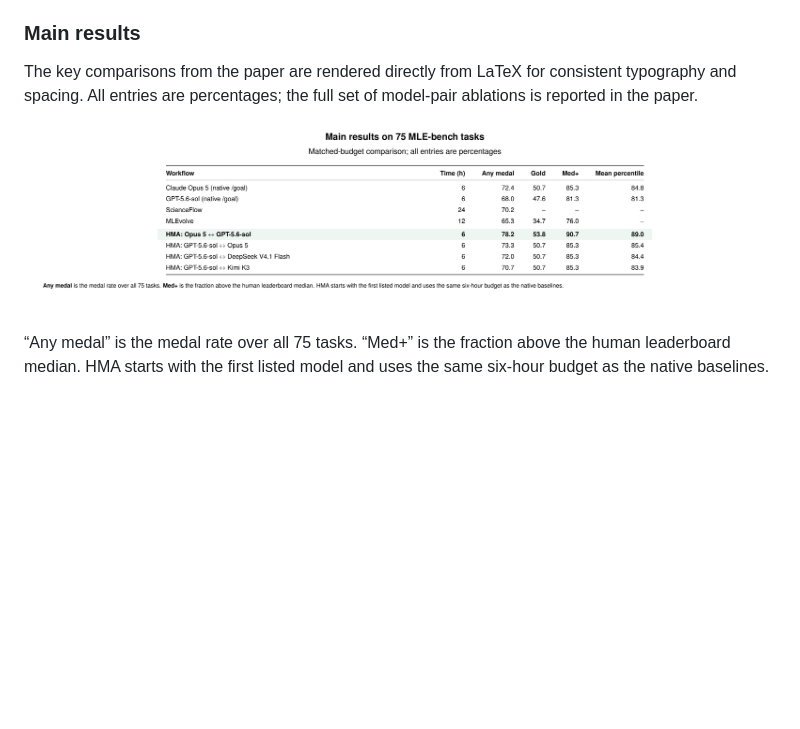
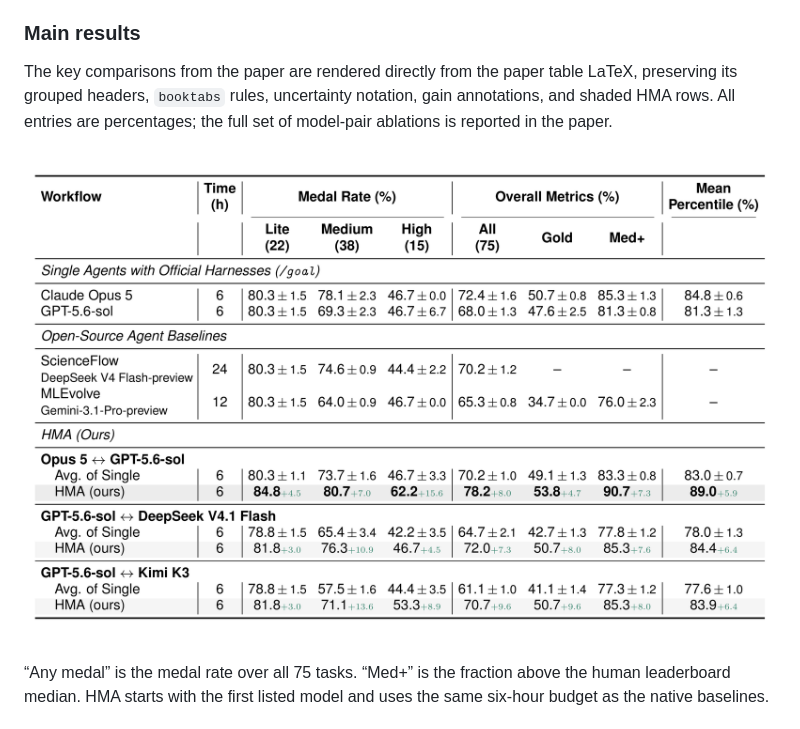
Before and after one commit to antoinegg1/hma, a Markdown page: README.md, the part around the change. GitHub-like rendering; pictures changed too: assets/main-results.png; blank space fills up the shorter version.

Commit message:
docs: match paper LaTeX layout for main results

```diff
--- a/README.md
+++ b/README.md
@@ -55,8 +55,7 @@ handoff, and the final reviewer selects one already accepted candidate.
 
 ### Main results
 
-The key comparisons from the paper are rendered directly from LaTeX for consistent
- typography and spacing. All entries are percentages; the full set of model-pair
+The key comparisons from the paper are rendered directly from the paper table LaTeX, preserving its grouped headers, `booktabs` rules, uncertainty notation, gain annotations, and shaded HMA rows. All entries are percentages; the full set of model-pair
 ablations is reported in the paper.
 
 ![Main results on 75 MLE-bench tasks](assets/main-results.png)
```
Also changed, not shown: 2 other files.
